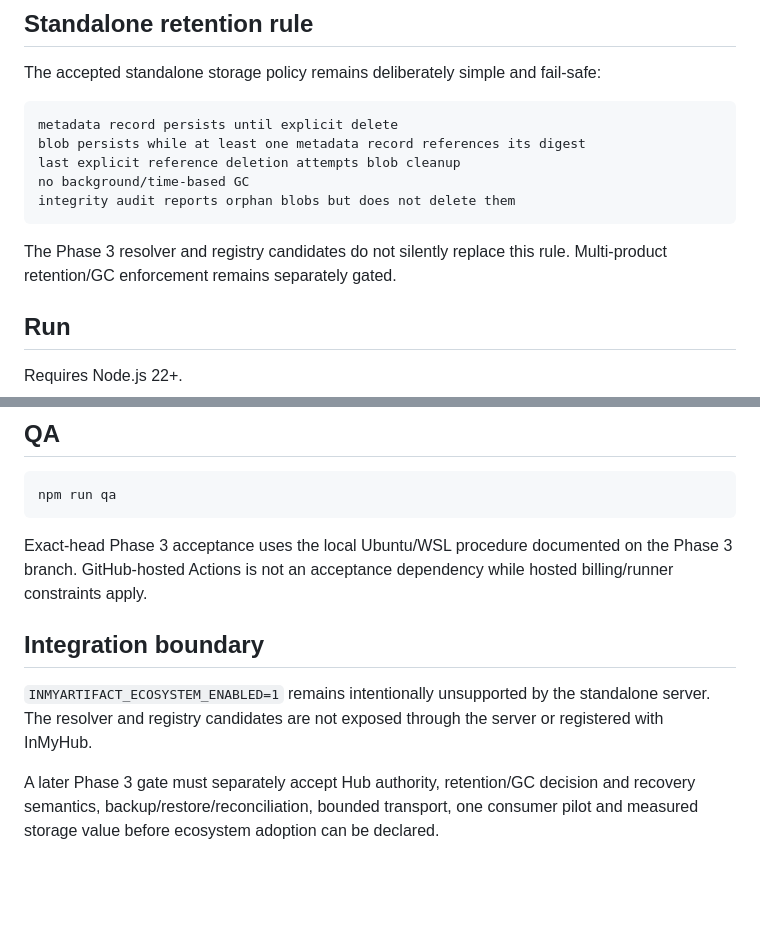
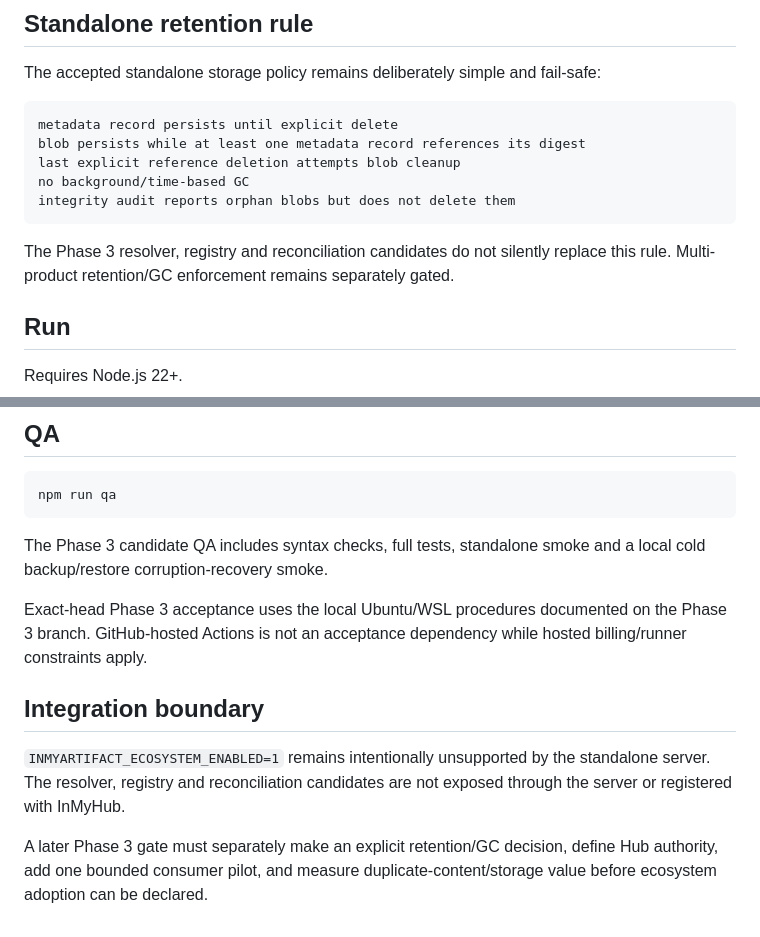
Before and after one commit to ceritaantarkita-req/Inmyartifact, a Markdown page: README.md, 2 parts joined by grey strips. GitHub-like rendering; blank space fills up the shorter version.

````diff
--- a/README.md
+++ b/README.md
@@ -85,7 +104,7 @@ no background/time-based GC
 integrity audit reports orphan blobs but does not delete them
 ```
 
-The Phase 3 resolver and registry candidates do not silently replace this rule. Multi-product retention/GC enforcement remains separately gated.
+The Phase 3 resolver, registry and reconciliation candidates do not silently replace this rule. Multi-product retention/GC enforcement remains separately gated.
 
 ## Run
 
@@ -103,10 +122,12 @@ Open `http://127.0.0.1:17432`.
 npm run qa
 ```
 
-Exact-head Phase 3 acceptance uses the local Ubuntu/WSL procedure documented on the Phase 3 branch. GitHub-hosted Actions is not an acceptance dependency while hosted billing/runner constraints apply.
+The Phase 3 candidate QA includes syntax checks, full tests, standalone smoke and a local cold backup/restore corruption-recovery smoke.
+
+Exact-head Phase 3 acceptance uses the local Ubuntu/WSL procedures documented on the Phase 3 branch. GitHub-hosted Actions is not an acceptance dependency while hosted billing/runner constraints apply.
 
 ## Integration boundary
 
-`INMYARTIFACT_ECOSYSTEM_ENABLED=1` remains intentionally unsupported by the standalone server. The resolver and registry candidates are not exposed through the server or registered with InMyHub.
+`INMYARTIFACT_ECOSYSTEM_ENABLED=1` remains intentionally unsupported by the standalone server. The resolver, registry and reconciliation candidates are not exposed through the server or registered with InMyHub.
 
-A later Phase 3 gate must separately accept Hub authority, retention/GC decision and recovery semantics, backup/restore/reconciliation, bounded transport, one consumer pilot and measured storage value before ecosystem adoption can be declared.
+A later Phase 3 gate must separately make an explicit retention/GC decision, define Hub authority, add one bounded consumer pilot, and measure duplicate-content/storage value before ecosystem adoption can be declared.
````
Also changed, not shown: other parts of README.md (+28 -9 lines).
